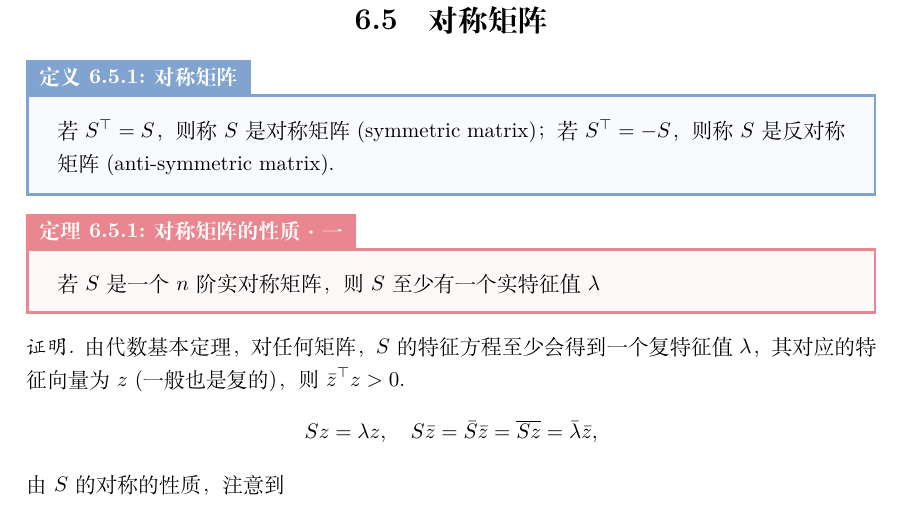
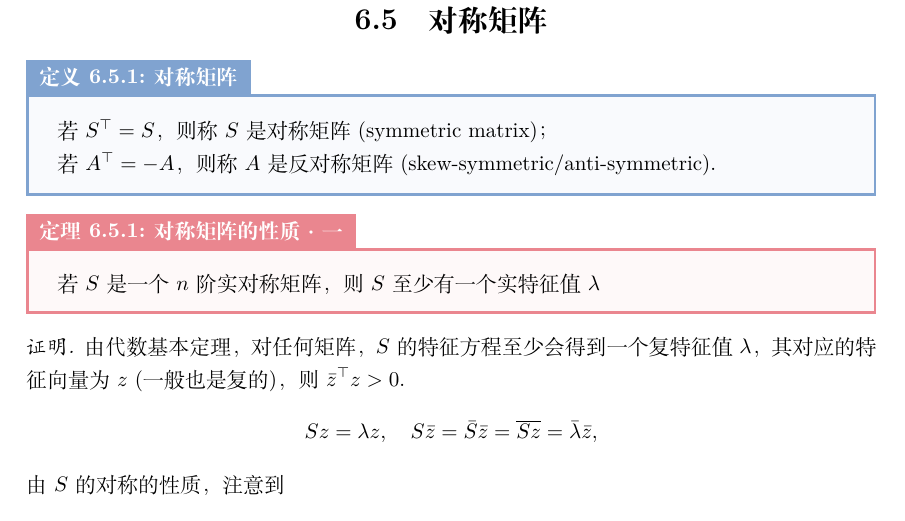
Before and after one commit to DaitTHU/LaTeX-note, a LaTeX thesis (Linear Algebra/LA.tex, which reads Linear Algebra/data/chap06.tex): part of page 44 of 75, cut so that both start at the same text. Compiled offline with XeLaTeX.

Commit message:
modify term

```diff
--- a/Linear Algebra/data/chap06.tex
+++ b/Linear Algebra/data/chap06.tex
@@ -294,7 +294,9 @@
 
 \begin{definition}
 	{对称矩阵}{symmetric matrix}
-	若$S\tp=S$，则称$S$是对称矩阵(symmetric matrix)；若$S\tp=-S$，则称$S$是反对称矩阵(anti-symmetric matrix)。
+	若$S\tp=S$，则称$S$是对称矩阵(symmetric matrix)；
+
+	若$A\tp=-A$，则称$A$是反对称矩阵(skew-symmetric/anti-symmetric)。
 \end{definition}
 \begin{theorem}{对称矩阵的性质·一}{characterist of symmetric matrix I}
 	若$S$是一个$n$阶实对称矩阵，则$S$至少有一个实特征值$\lambda$
```
